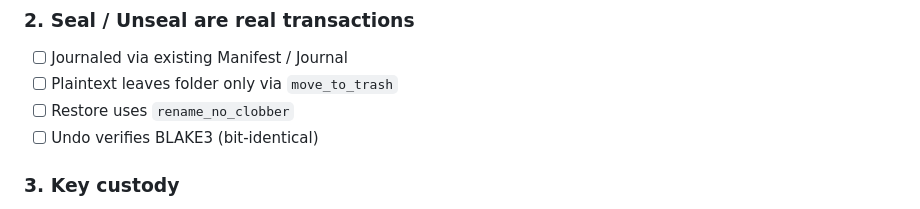
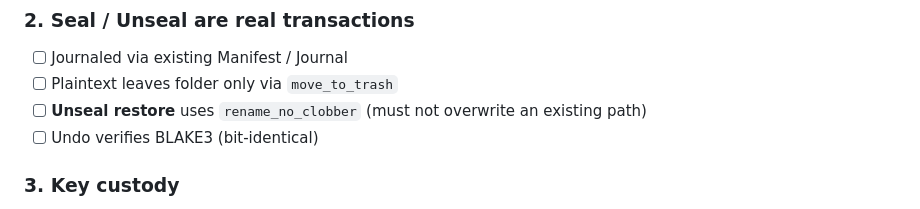
Before and after one commit to subfrecuency-png/File-Mind, a Markdown page: docs/VAULT_V0_ACCEPTANCE.md, the part around the change. Drawn GitHub-style.

Commit message:
Clarify Unseal restore must use rename_no_clobber.
Keeps the Vault V0 acceptance checklist explicit that restore must not overwrite an existing path.

```diff
--- a/docs/VAULT_V0_ACCEPTANCE.md
+++ b/docs/VAULT_V0_ACCEPTANCE.md
@@ -25,7 +25,7 @@ Fail the PR if any unchecked item is missed or waved without Ryan + Leader sign-
 
 - [ ] Journaled via existing Manifest / Journal
 - [ ] Plaintext leaves folder only via `move_to_trash`
-- [ ] Restore uses `rename_no_clobber`
+- [ ] **Unseal restore** uses `rename_no_clobber` (must not overwrite an existing path)
 - [ ] Undo verifies BLAKE3 (bit-identical)
 
 ### 3. Key custody
```
